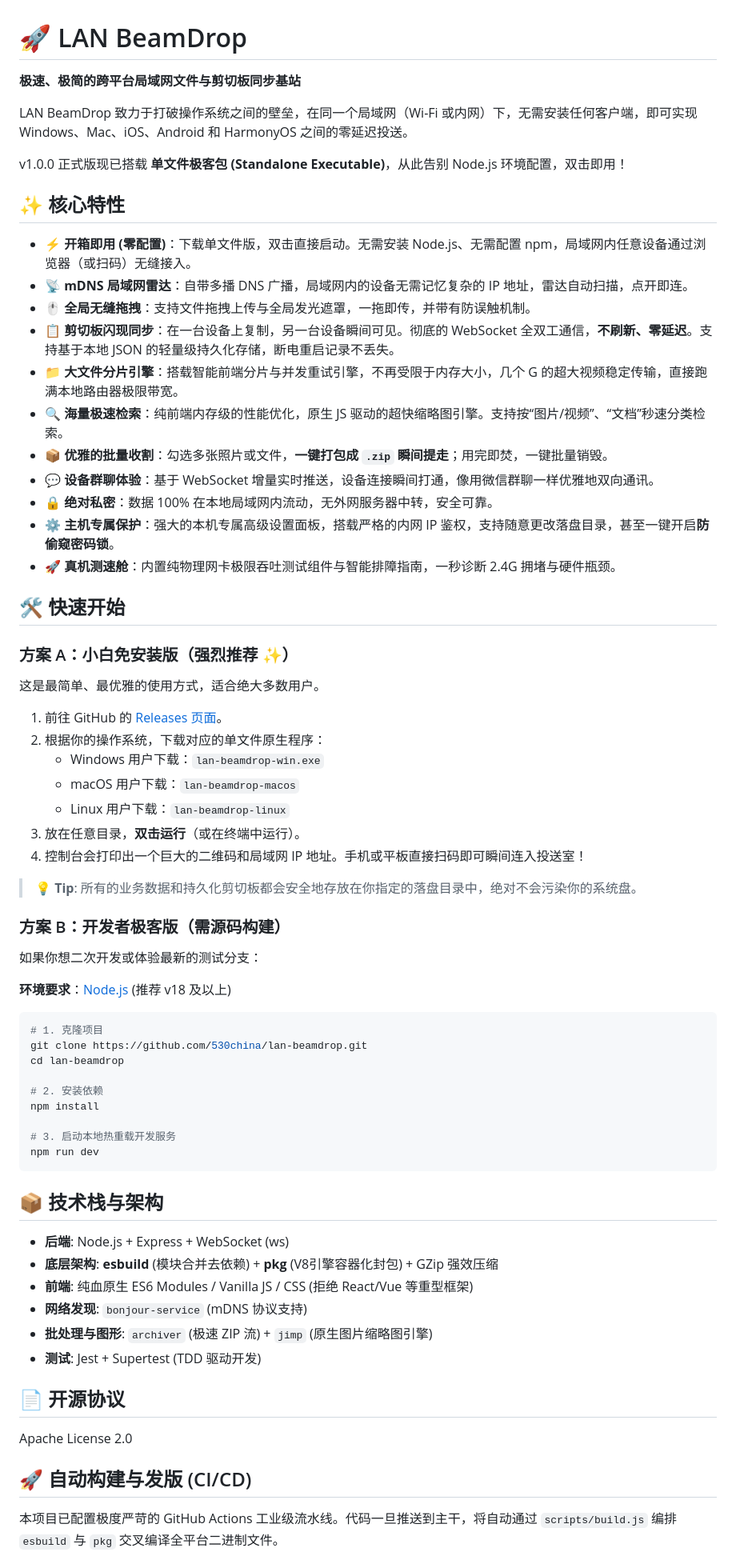
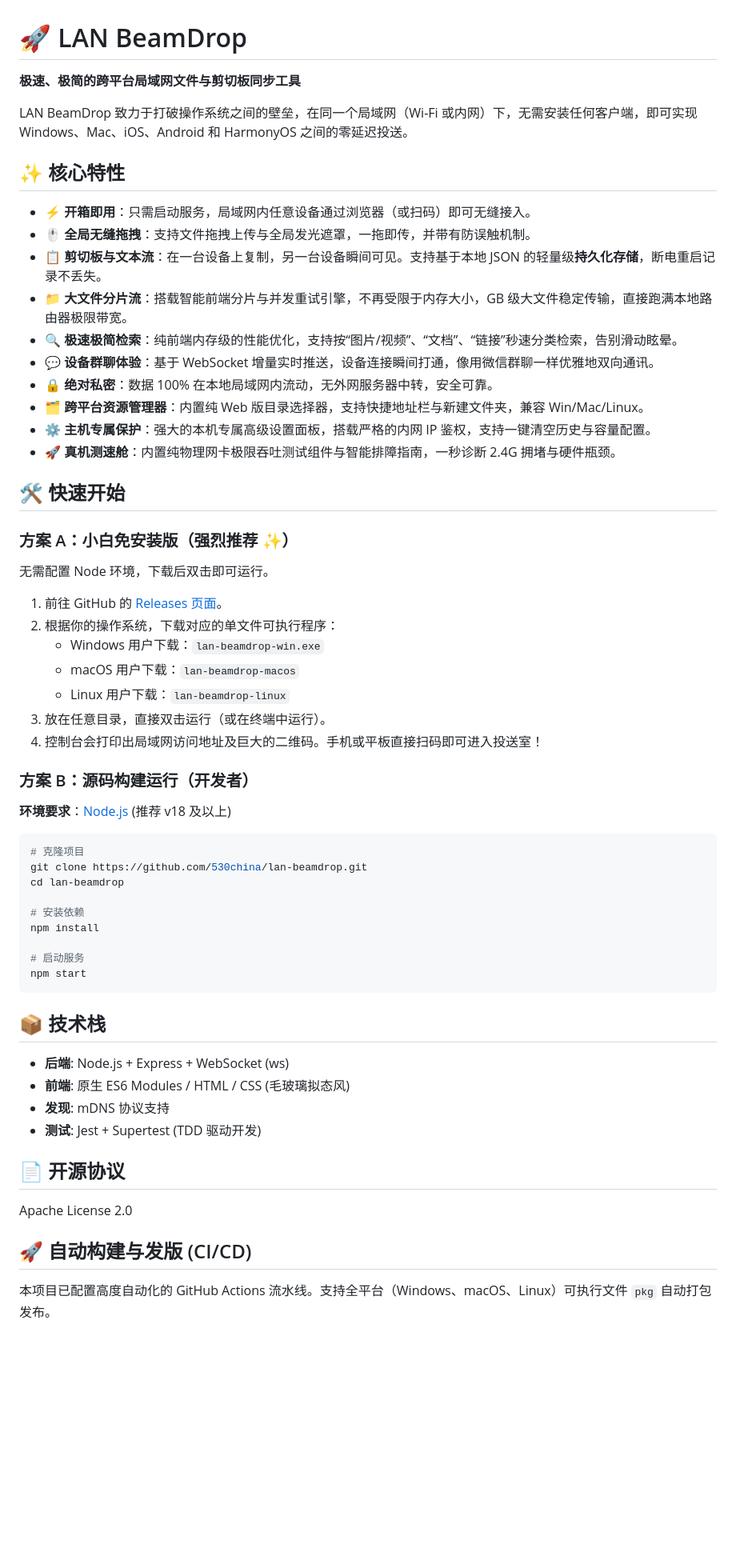
Before and after one commit to 530china/lan-beamdrop, a Markdown page: README.md, the part around one of its changes. Shown at 80% size. GitHub-like rendering; blank space fills up the shorter version.

Commit message:
docs: update Quick Start and CI/CD sections

````diff
--- a/README.md
+++ b/README.md
@@ -1,71 +1,61 @@
 # 🚀 LAN BeamDrop
 
-**极速、极简的跨平台局域网文件与剪切板同步基站**
+**极速、极简的跨平台局域网文件与剪切板同步工具**
 
 LAN BeamDrop 致力于打破操作系统之间的壁垒，在同一个局域网（Wi-Fi 或内网）下，无需安装任何客户端，即可实现 Windows、Mac、iOS、Android 和 HarmonyOS 之间的零延迟投送。
 
-v1.0.0 正式版现已搭载 **单文件极客包 (Standalone Executable)**，从此告别 Node.js 环境配置，双击即用！
-
 ## ✨ 核心特性
 
-- ⚡️ **开箱即用 (零配置)**：下载单文件版，双击直接启动。无需安装 Node.js、无需配置 npm，局域网内任意设备通过浏览器（或扫码）无缝接入。
-- 📡 **mDNS 局域网雷达**：自带多播 DNS 广播，局域网内的设备无需记忆复杂的 IP 地址，雷达自动扫描，点开即连。
+- ⚡️ **开箱即用**：只需启动服务，局域网内任意设备通过浏览器（或扫码）即可无缝接入。
 - 🖱️ **全局无缝拖拽**：支持文件拖拽上传与全局发光遮罩，一拖即传，并带有防误触机制。
-- 📋 **剪切板闪现同步**：在一台设备上复制，另一台设备瞬间可见。彻底的 WebSocket 全双工通信，**不刷新、零延迟**。支持基于本地 JSON 的轻量级持久化存储，断电重启记录不丢失。
-- 📁 **大文件分片引擎**：搭载智能前端分片与并发重试引擎，不再受限于内存大小，几个 G 的超大视频稳定传输，直接跑满本地路由器极限带宽。
-- 🔍 **海量极速检索**：纯前端内存级的性能优化，原生 JS 驱动的超快缩略图引擎。支持按“图片/视频”、“文档”秒速分类检索。
-- 📦 **优雅的批量收割**：勾选多张照片或文件，**一键打包成 `.zip` 瞬间提走**；用完即焚，一键批量销毁。
+- 📋 **剪切板与文本流**：在一台设备上复制，另一台设备瞬间可见。支持基于本地 JSON 的轻量级**持久化存储**，断电重启记录不丢失。
+- 📁 **大文件分片流**：搭载智能前端分片与并发重试引擎，不再受限于内存大小，GB 级大文件稳定传输，直接跑满本地路由器极限带宽。
+- 🔍 **极速极简检索**：纯前端内存级的性能优化，支持按“图片/视频”、“文档”、“链接”秒速分类检索，告别滑动眩晕。
 - 💬 **设备群聊体验**：基于 WebSocket 增量实时推送，设备连接瞬间打通，像用微信群聊一样优雅地双向通讯。
 - 🔒 **绝对私密**：数据 100% 在本地局域网内流动，无外网服务器中转，安全可靠。
-- ⚙️ **主机专属保护**：强大的本机专属高级设置面板，搭载严格的内网 IP 鉴权，支持随意更改落盘目录，甚至一键开启**防偷窥密码锁**。
+- 🗂️ **跨平台资源管理器**：内置纯 Web 版目录选择器，支持快捷地址栏与新建文件夹，兼容 Win/Mac/Linux。
+- ⚙️ **主机专属保护**：强大的本机专属高级设置面板，搭载严格的内网 IP 鉴权，支持一键清空历史与容量配置。
 - 🚀 **真机测速舱**：内置纯物理网卡极限吞吐测试组件与智能排障指南，一秒诊断 2.4G 拥堵与硬件瓶颈。
 
 ## 🛠️ 快速开始
 
 ### 方案 A：小白免安装版（强烈推荐 ✨）
 
-这是最简单、最优雅的使用方式，适合绝大多数用户。
+无需配置 Node 环境，下载后双击即可运行。
 
 1. 前往 GitHub 的 [Releases 页面](../../releases/latest)。
-2. 根据你的操作系统，下载对应的单文件原生程序：
+2. 根据你的操作系统，下载对应的单文件可执行程序：
    - Windows 用户下载：`lan-beamdrop-win.exe`
    - macOS 用户下载：`lan-beamdrop-macos`
    - Linux 用户下载：`lan-beamdrop-linux`
-3. 放在任意目录，**双击运行**（或在终端中运行）。
-4. 控制台会打印出一个巨大的二维码和局域网 IP 地址。手机或平板直接扫码即可瞬间连入投送室！
+3. 放在任意目录，直接双击运行（或在终端中运行）。
+4. 控制台会打印出局域网访问地址及巨大的二维码。手机或平板直接扫码即可进入投送室！
 
-> 💡 **Tip**: 所有的业务数据和持久化剪切板都会安全地存放在你指定的落盘目录中，绝对不会污染你的系统盘。
-
-### 方案 B：开发者极客版（需源码构建）
-
-如果你想二次开发或体验最新的测试分支：
+### 方案 B：源码构建运行（开发者）
 
 **环境要求**：[Node.js](https://nodejs.org/) (推荐 v18 及以上)
 
 ```bash
-# 1. 克隆项目
+# 克隆项目
 git clone https://github.com/530china/lan-beamdrop.git
 cd lan-beamdrop
 
-# 2. 安装依赖
+# 安装依赖
 npm install
 
-# 3. 启动本地热重载开发服务
-npm run dev
+# 启动服务
+npm start
 ```
 
-## 📦 技术栈与架构
-
+## 📦 技术栈
 - **后端**: Node.js + Express + WebSocket (ws)
-- **底层架构**: **esbuild** (模块合并去依赖) + **pkg** (V8引擎容器化封包) + GZip 强效压缩
-- **前端**: 纯血原生 ES6 Modules / Vanilla JS / CSS (拒绝 React/Vue 等重型框架)
-- **网络发现**: `bonjour-service` (mDNS 协议支持)
-- **批处理与图形**: `archiver` (极速 ZIP 流) + `jimp` (原生图片缩略图引擎)
+- **前端**: 原生 ES6 Modules / HTML / CSS (毛玻璃拟态风)
+- **发现**: mDNS 协议支持
 - **测试**: Jest + Supertest (TDD 驱动开发)
 
 ## 📄 开源协议
 Apache License 2.0
 
 ## 🚀 自动构建与发版 (CI/CD)
-本项目已配置极度严苛的 GitHub Actions 工业级流水线。代码一旦推送到主干，将自动通过 `scripts/build.js` 编排 `esbuild` 与 `pkg` 交叉编译全平台二进制文件。
+本项目已配置高度自动化的 GitHub Actions 流水线。支持全平台（Windows、macOS、Linux）可执行文件 `pkg` 自动打包发布。
 
````
Also changed, not shown: other parts of README.md (+3 -4 lines).
